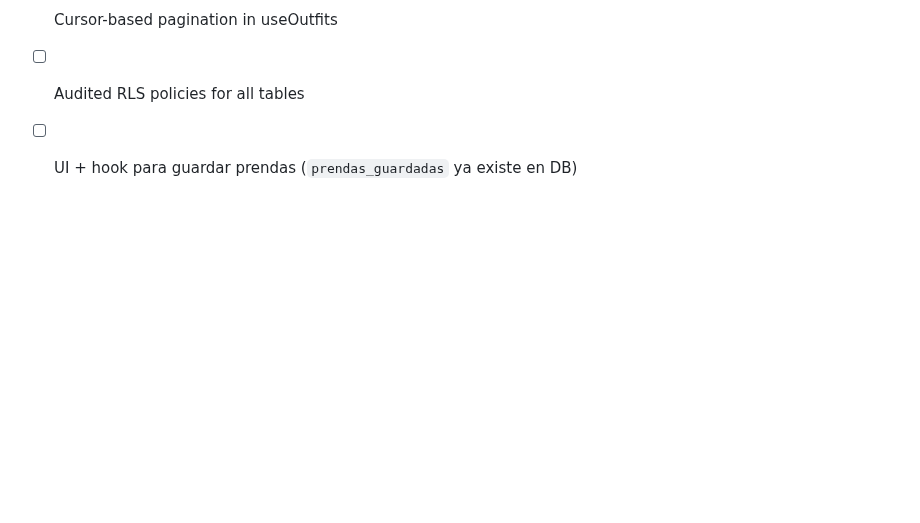
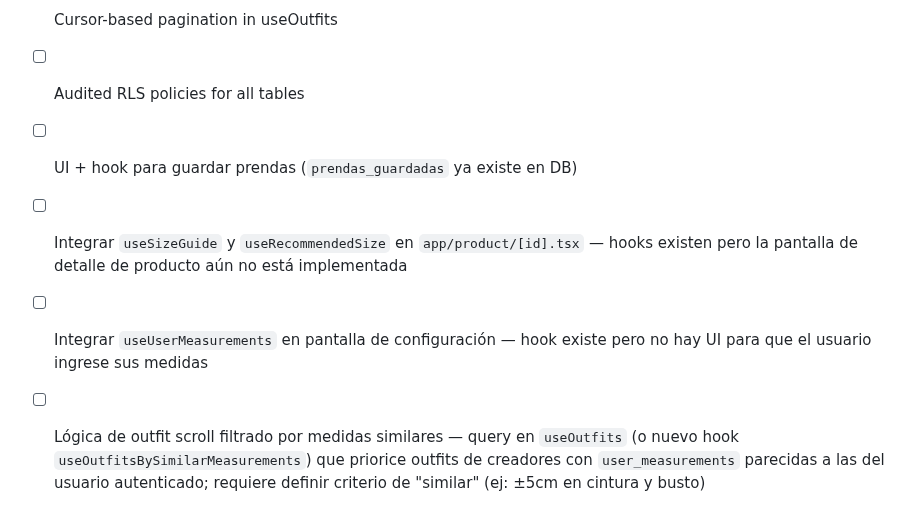
Before and after one commit to MaxiBernardoni/opa-mobile, a Markdown page: .claude/documents/backend-2026-06-06-supabase-integration.md, the part around the change. Drawn GitHub-style; blank space fills up the shorter version.

```diff
--- a/.claude/documents/backend-2026-06-06-supabase-integration.md
+++ b/.claude/documents/backend-2026-06-06-supabase-integration.md
@@ -287,3 +287,6 @@ grant execute on function delete_user() to authenticated;
 - [ ] Cursor-based pagination in useOutfits
 - [ ] Audited RLS policies for all tables
 - [ ] UI + hook para guardar prendas (`prendas_guardadas` ya existe en DB)
+- [ ] Integrar `useSizeGuide` y `useRecommendedSize` en `app/product/[id].tsx` — hooks existen pero la pantalla de detalle de producto aún no está implementada
+- [ ] Integrar `useUserMeasurements` en pantalla de configuración — hook existe pero no hay UI para que el usuario ingrese sus medidas
+- [ ] Lógica de outfit scroll filtrado por medidas similares — query en `useOutfits` (o nuevo hook `useOutfitsBySimilarMeasurements`) que priorice outfits de creadores con `user_measurements` parecidas a las del usuario autenticado; requiere definir criterio de "similar" (ej: ±5cm en cintura y busto)
```
Also changed, not shown: .claude/documents/frontend-2026-06-06-screens-and-components.md (+5 -0 lines).
